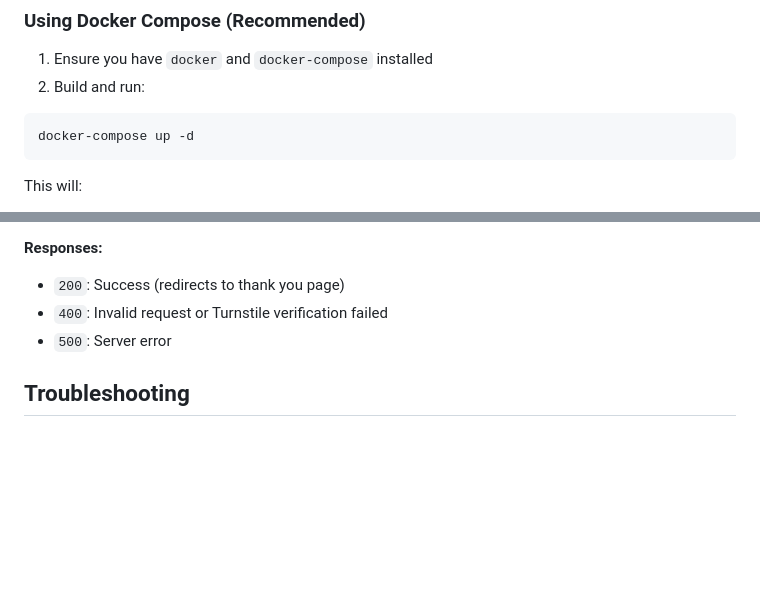
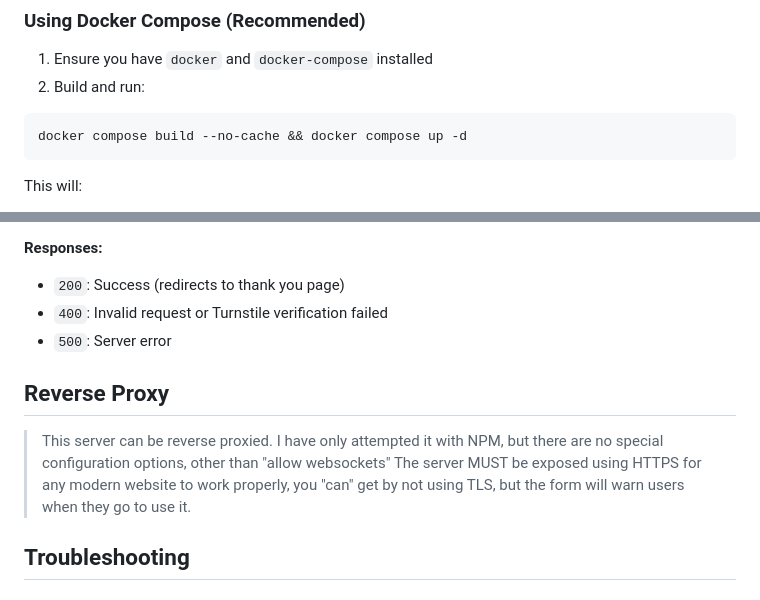
Before and after one commit to c0deirl/formbackend, a Markdown page: README.md, 2 parts joined by grey strips. GitHub-like rendering; blank space fills up the shorter version.

Commit message:
Revise Docker commands and add reverse proxy section
Updated Docker commands and added reverse proxy information.

````diff
--- a/README.md
+++ b/README.md
@@ -202,7 +202,7 @@ Add this to your website forms:
 1. Ensure you have `docker` and `docker-compose` installed
 2. Build and run:
 ```bash
-docker-compose up -d
+docker compose build --no-cache && docker compose up -d
 ```
 
 This will:
@@ -307,6 +307,11 @@ Process form submissions.
 - `400`: Invalid request or Turnstile verification failed
 - `500`: Server error
 
+## Reverse Proxy
+
+> This server can be reverse proxied. I have only attempted it with NPM, but there are no special configuration options, other than "allow websockets"
+> The server MUST be exposed using HTTPS for any modern website to work properly, you "can" get by not using TLS, but the form will warn users when they go to use it.
+
 ## Troubleshooting
 
 ### Common Issues
````
